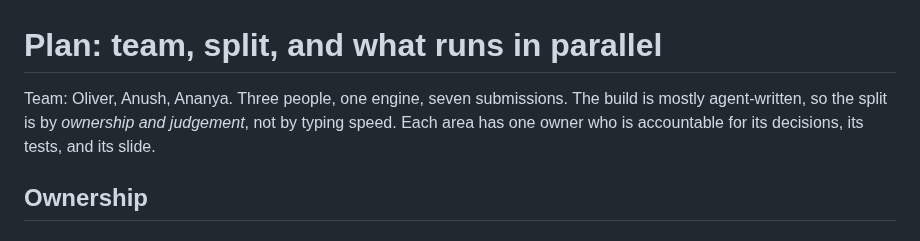
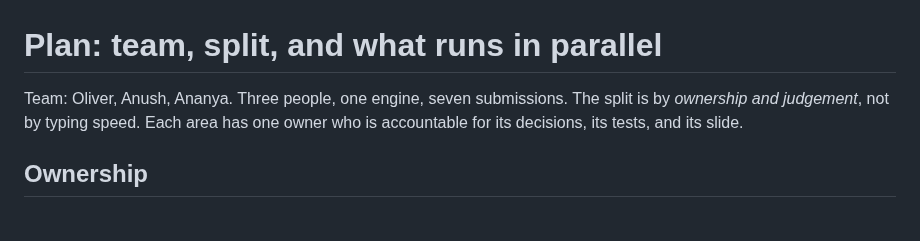
Before and after one commit to Olivesz/custos-code, a Markdown page: docs/PLAN.md, the part around the change. GitHub-like rendering.

```diff
--- a/docs/PLAN.md
+++ b/docs/PLAN.md
@@ -1,6 +1,6 @@
 # Plan: team, split, and what runs in parallel
 
-Team: Oliver, Anush, Ananya. Three people, one engine, seven submissions. The build is mostly agent-written, so the split is by *ownership and judgement*, not by typing speed. Each area has one owner who is accountable for its decisions, its tests, and its slide.
+Team: Oliver, Anush, Ananya. Three people, one engine, seven submissions. The split is by *ownership and judgement*, not by typing speed. Each area has one owner who is accountable for its decisions, its tests, and its slide.
 
 ## Ownership
 
```
Also changed, not shown: CONTRIBUTING.md (+1 -1 lines).
